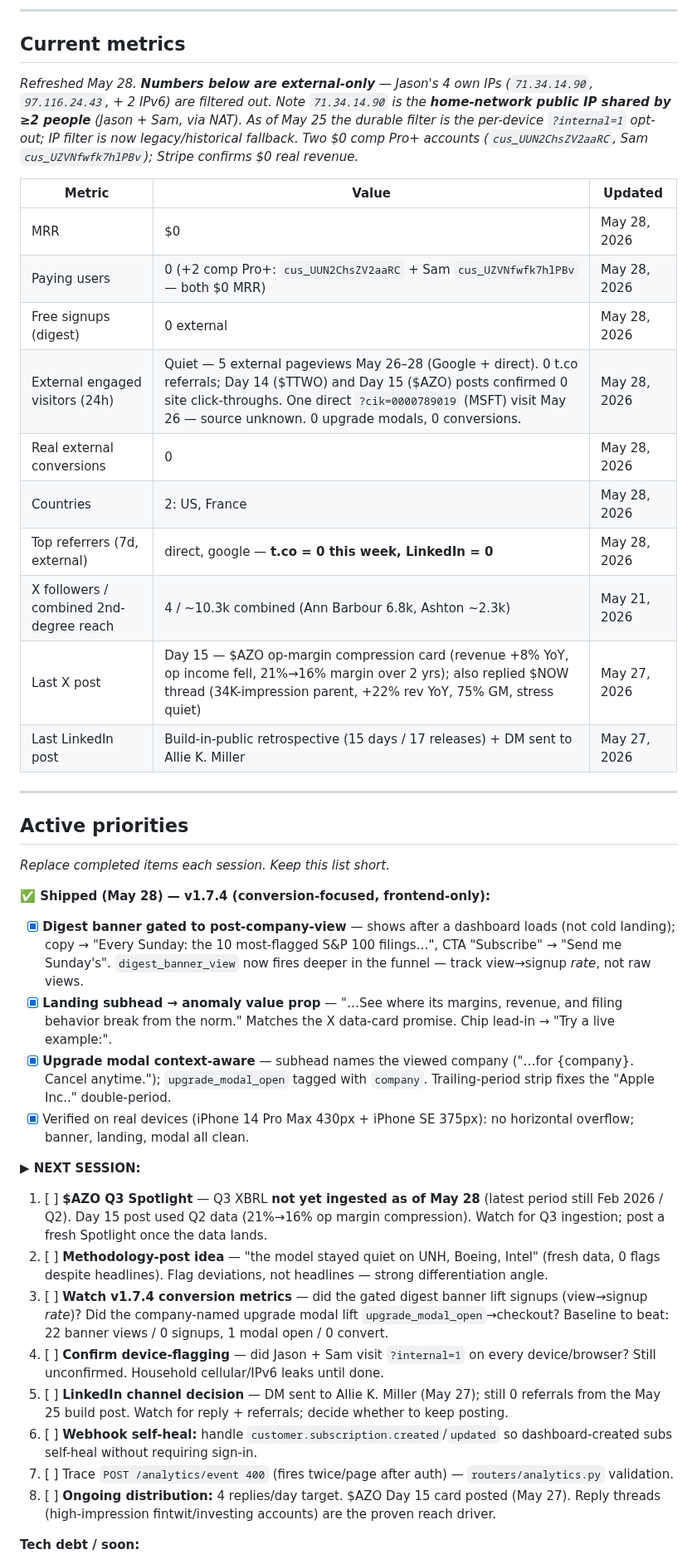
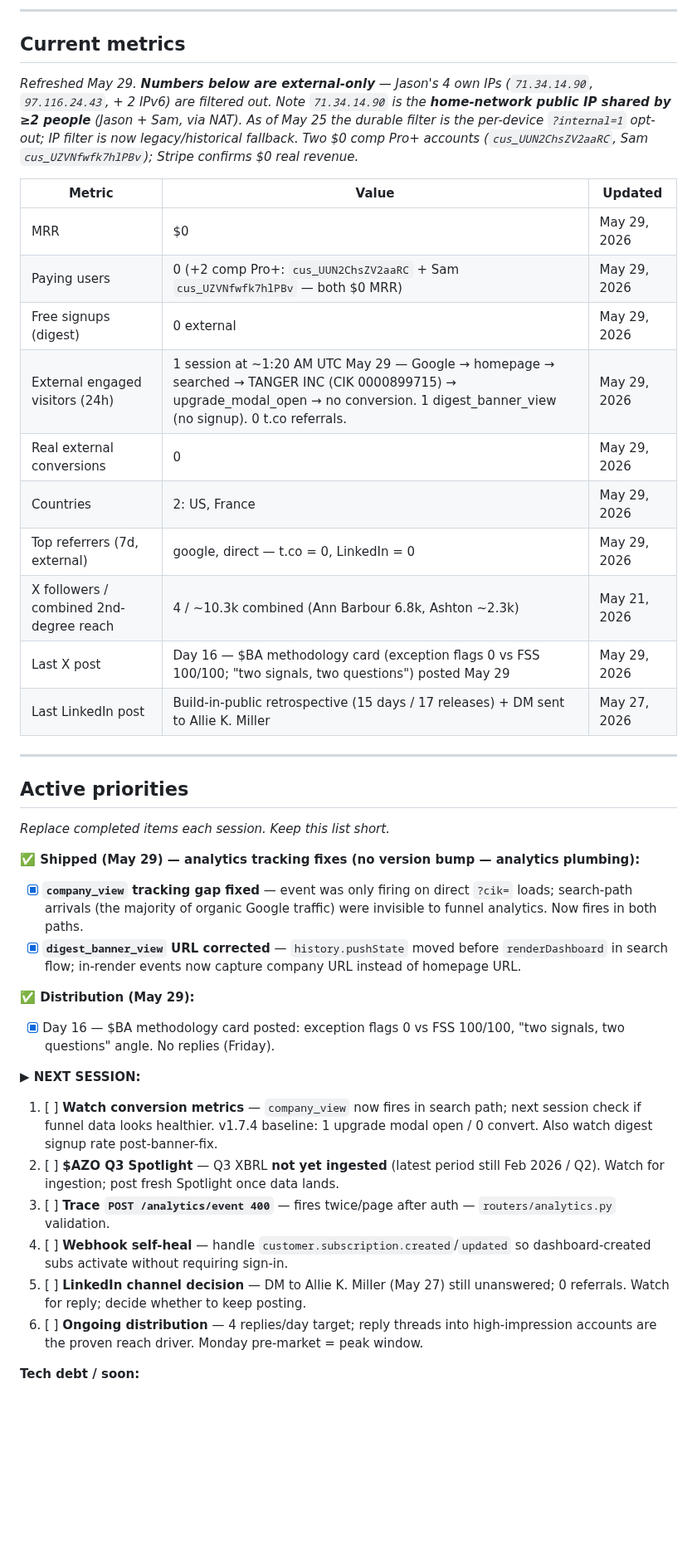
Before and after one commit to jostergren79/Projects, a Markdown page: STATE.md, the part around one of its changes. Shown at 83% size. Drawn GitHub-style; blank space fills up the shorter version.

Commit message:
STATE.md: May 29 session — $BA post, analytics tracking fixes
Co-Authored-By: Claude Sonnet 4.6 <noreply@anthropic.com>

```diff
--- a/STATE.md
+++ b/STATE.md
@@ -8,19 +8,19 @@ Current version: **v1.7.4** (2026-05-28) — conversion-focused frontend release
 
 ## Current metrics
 
-_Refreshed May 28. **Numbers below are external-only** — Jason's 4 own IPs (`71.34.14.90`, `97.116.24.43`, + 2 IPv6) are filtered out. Note `71.34.14.90` is the **home-network public IP shared by ≥2 people** (Jason + Sam, via NAT). As of May 25 the durable filter is the per-device `?internal=1` opt-out; IP filter is now legacy/historical fallback. Two $0 comp Pro+ accounts (`cus_UUN2ChsZV2aaRC`, Sam `cus_UZVNfwfk7hlPBv`); Stripe confirms $0 real revenue._
+_Refreshed May 29. **Numbers below are external-only** — Jason's 4 own IPs (`71.34.14.90`, `97.116.24.43`, + 2 IPv6) are filtered out. Note `71.34.14.90` is the **home-network public IP shared by ≥2 people** (Jason + Sam, via NAT). As of May 25 the durable filter is the per-device `?internal=1` opt-out; IP filter is now legacy/historical fallback. Two $0 comp Pro+ accounts (`cus_UUN2ChsZV2aaRC`, Sam `cus_UZVNfwfk7hlPBv`); Stripe confirms $0 real revenue._
 
 | Metric | Value | Updated |
 |--------|-------|---------|
-| MRR | $0 | May 28, 2026 |
-| Paying users | 0 (+2 comp Pro+: `cus_UUN2ChsZV2aaRC` + Sam `cus_UZVNfwfk7hlPBv` — both $0 MRR) | May 28, 2026 |
-| Free signups (digest) | 0 external | May 28, 2026 |
-| External engaged visitors (24h) | Quiet — 5 external pageviews May 26–28 (Google + direct). 0 t.co referrals; Day 14 ($TTWO) and Day 15 ($AZO) posts confirmed 0 site click-throughs. One direct `?cik=0000789019` (MSFT) visit May 26 — source unknown. 0 upgrade modals, 0 conversions. | May 28, 2026 |
-| Real external conversions | 0 | May 28, 2026 |
-| Countries | 2: US, France | May 28, 2026 |
-| Top referrers (7d, external) | direct, google — **t.co = 0 this week, LinkedIn = 0** | May 28, 2026 |
+| MRR | $0 | May 29, 2026 |
+| Paying users | 0 (+2 comp Pro+: `cus_UUN2ChsZV2aaRC` + Sam `cus_UZVNfwfk7hlPBv` — both $0 MRR) | May 29, 2026 |
+| Free signups (digest) | 0 external | May 29, 2026 |
+| External engaged visitors (24h) | 1 session at ~1:20 AM UTC May 29 — Google → homepage → searched → TANGER INC (CIK 0000899715) → upgrade_modal_open → no conversion. 1 digest_banner_view (no signup). 0 t.co referrals. | May 29, 2026 |
+| Real external conversions | 0 | May 29, 2026 |
+| Countries | 2: US, France | May 29, 2026 |
+| Top referrers (7d, external) | google, direct — t.co = 0, LinkedIn = 0 | May 29, 2026 |
 | X followers / combined 2nd-degree reach | 4 / ~10.3k combined (Ann Barbour 6.8k, Ashton ~2.3k) | May 21, 2026 |
-| Last X post | Day 15 — $AZO op-margin compression card (revenue +8% YoY, op income fell, 21%→16% margin over 2 yrs); also replied $NOW thread (34K-impression parent, +22% rev YoY, 75% GM, stress quiet) | May 27, 2026 |
+| Last X post | Day 16 — $BA methodology card (exception flags 0 vs FSS 100/100; "two signals, two questions") posted May 29 | May 29, 2026 |
 | Last LinkedIn post | Build-in-public retrospective (15 days / 17 releases) + DM sent to Allie K. Miller | May 27, 2026 |
 
 ---
@@ -29,22 +29,21 @@ _Refreshed May 28. **Numbers below are external-only** — Jason's 4 own IPs (`7
 
 _Replace completed items each session. Keep this list short._
 
-**✅ Shipped (May 28) — v1.7.4 (conversion-focused, frontend-only):**
-- [x] **Digest banner gated to post-company-view** — shows after a dashboard loads (not cold landing); copy → "Every Sunday: the 10 most-flagged S&P 100 filings…", CTA "Subscribe" → "Send me Sunday's". `digest_banner_view` now fires deeper in the funnel — track view→signup *rate*, not raw views.
-- [x] **Landing subhead → anomaly value prop** — "…See where its margins, revenue, and filing behavior break from the norm." Matches the X data-card promise. Chip lead-in → "Try a live example:".
-- [x] **Upgrade modal context-aware** — subhead names the viewed company ("…for {company}. Cancel anytime."); `upgrade_modal_open` tagged with `company`. Trailing-period strip fixes the "Apple Inc.." double-period.
-- [x] Verified on real devices (iPhone 14 Pro Max 430px + iPhone SE 375px): no horizontal overflow; banner, landing, modal all clean.
+**✅ Shipped (May 29) — analytics tracking fixes (no version bump — analytics plumbing):**
+- [x] **`company_view` tracking gap fixed** — event was only firing on direct `?cik=` loads; search-path arrivals (the majority of organic Google traffic) were invisible to funnel analytics. Now fires in both paths.
+- [x] **`digest_banner_view` URL corrected** — `history.pushState` moved before `renderDashboard` in search flow; in-render events now capture company URL instead of homepage URL.
+
+**✅ Distribution (May 29):**
+- [x] Day 16 — $BA methodology card posted: exception flags 0 vs FSS 100/100, "two signals, two questions" angle. No replies (Friday).
 
 **▶ NEXT SESSION:**
 
-1. [ ] **$AZO Q3 Spotlight** — Q3 XBRL **not yet ingested as of May 28** (latest period still Feb 2026 / Q2). Day 15 post used Q2 data (21%→16% op margin compression). Watch for Q3 ingestion; post a fresh Spotlight once the data lands.
-2. [ ] **Methodology-post idea** — "the model stayed quiet on UNH, Boeing, Intel" (fresh data, 0 flags despite headlines). Flag deviations, not headlines — strong differentiation angle.
-3. [ ] **Watch v1.7.4 conversion metrics** — did the gated digest banner lift signups (view→signup *rate*)? Did the company-named upgrade modal lift `upgrade_modal_open`→checkout? Baseline to beat: 22 banner views / 0 signups, 1 modal open / 0 convert.
-4. [ ] **Confirm device-flagging** — did Jason + Sam visit `?internal=1` on every device/browser? Still unconfirmed. Household cellular/IPv6 leaks until done.
-5. [ ] **LinkedIn channel decision** — DM sent to Allie K. Miller (May 27); still 0 referrals from the May 25 build post. Watch for reply + referrals; decide whether to keep posting.
-6. [ ] **Webhook self-heal:** handle `customer.subscription.created`/`updated` so dashboard-created subs self-heal without requiring sign-in.
-7. [ ] Trace `POST /analytics/event 400` (fires twice/page after auth) — `routers/analytics.py` validation.
-8. [ ] **Ongoing distribution:** 4 replies/day target. $AZO Day 15 card posted (May 27). Reply threads (high-impression fintwit/investing accounts) are the proven reach driver.
+1. [ ] **Watch conversion metrics** — `company_view` now fires in search path; next session check if funnel data looks healthier. v1.7.4 baseline: 1 upgrade modal open / 0 convert. Also watch digest signup rate post-banner-fix.
+2. [ ] **$AZO Q3 Spotlight** — Q3 XBRL **not yet ingested** (latest period still Feb 2026 / Q2). Watch for ingestion; post fresh Spotlight once data lands.
+3. [ ] **Trace `POST /analytics/event 400`** — fires twice/page after auth — `routers/analytics.py` validation.
+4. [ ] **Webhook self-heal** — handle `customer.subscription.created`/`updated` so dashboard-created subs activate without requiring sign-in.
+5. [ ] **LinkedIn channel decision** — DM to Allie K. Miller (May 27) still unanswered; 0 referrals. Watch for reply; decide whether to keep posting.
+6. [ ] **Ongoing distribution** — 4 replies/day target; reply threads into high-impression accounts are the proven reach driver. Monday pre-market = peak window.
 
 **Tech debt / soon:**
 - [ ] Submit to SaaSWorthy, Product Hunt, G2, Capterra, AlternativeTo.
```
Also changed, not shown: other parts of STATE.md (+3 -3 lines).
